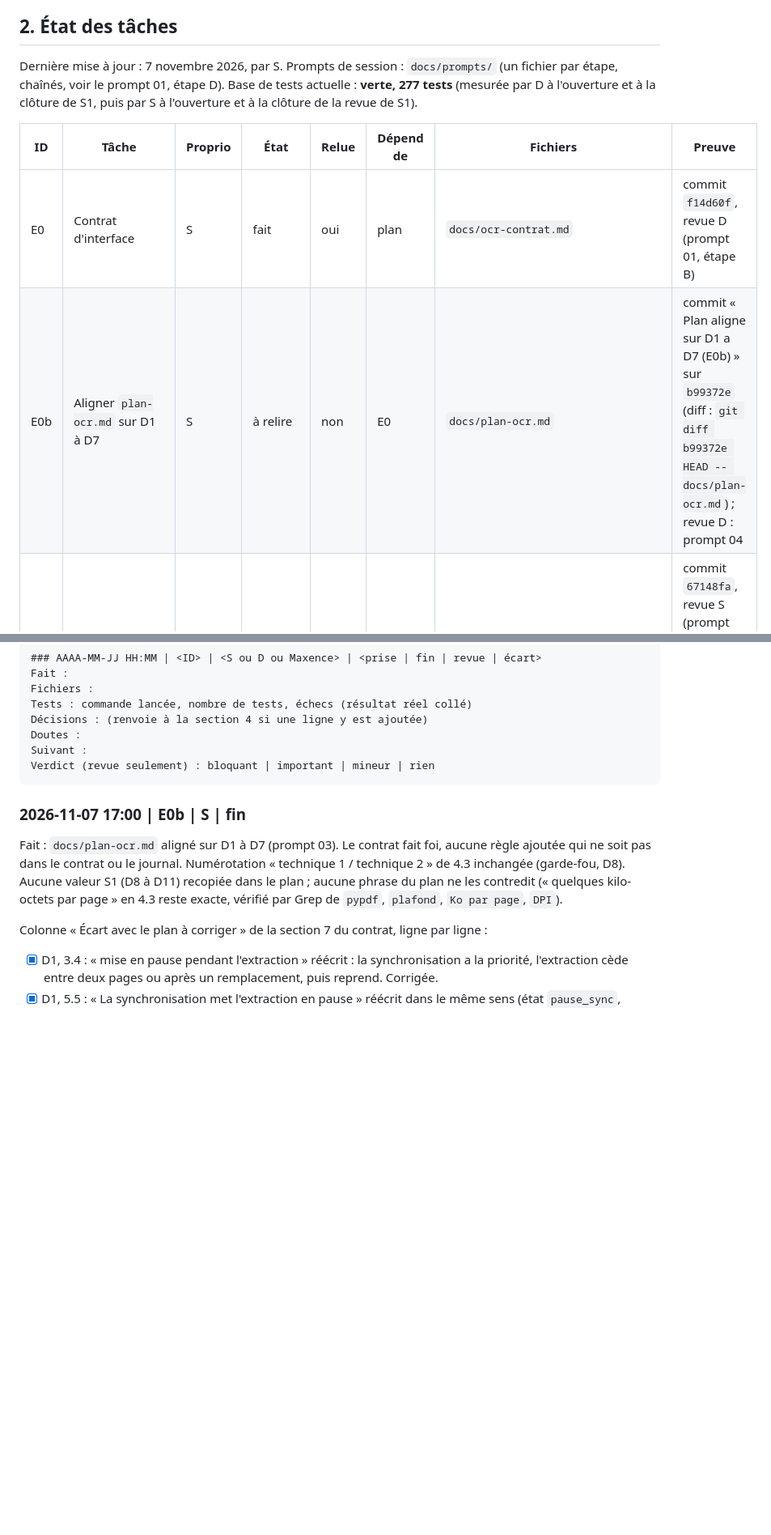
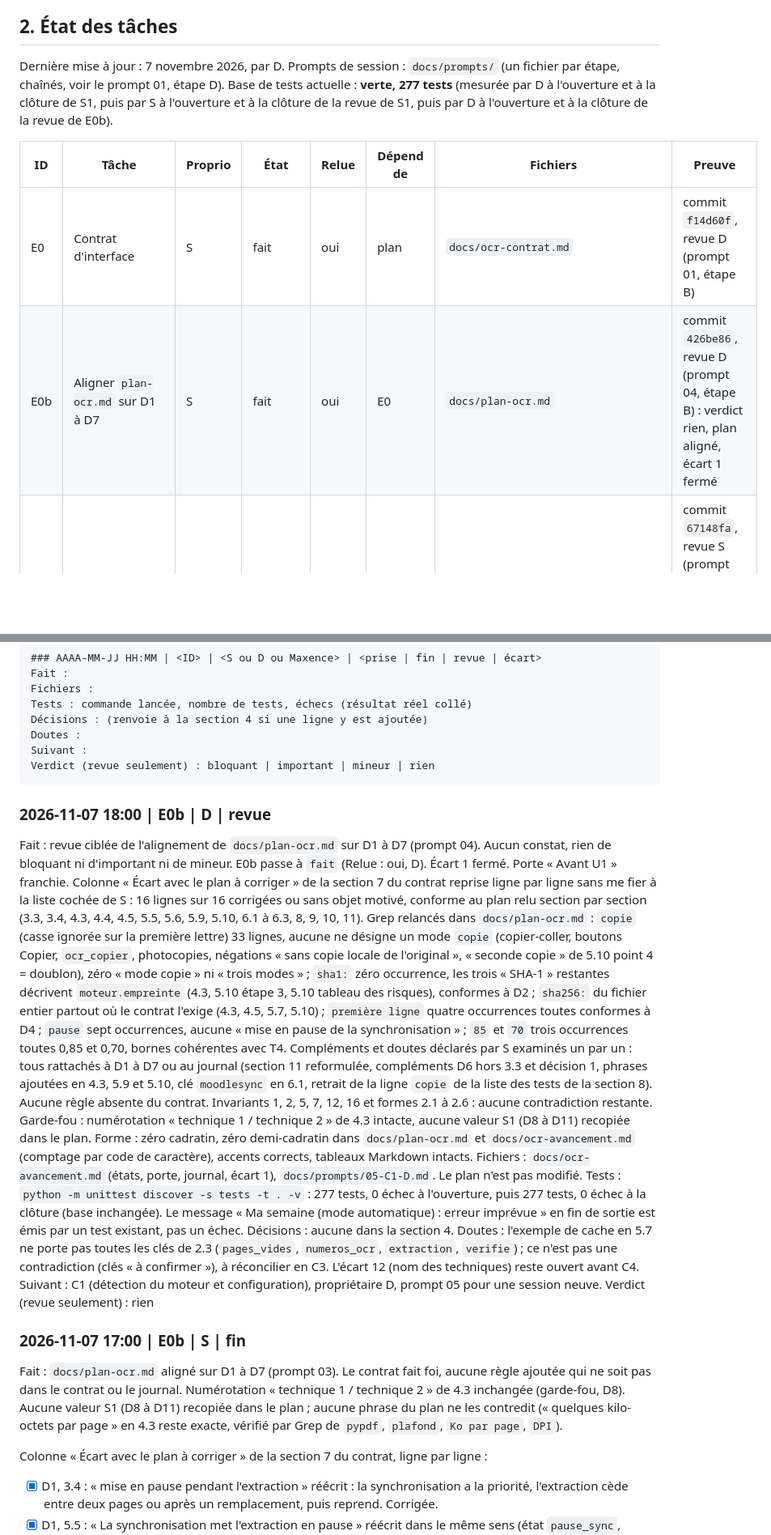
Before and after one commit to MarinWasAsleep/MoodleSync, a Markdown page: docs/ocr-avancement.md, 2 parts joined by grey strips. Shown at 81% size. GitHub-like rendering; blank space fills up the shorter version.

Commit message:
Revue de E0b : plan aligne sur D1 a D7, verdict rien, ecart 1 ferme ; prompt 05 pour C1

````diff
--- a/docs/ocr-avancement.md
+++ b/docs/ocr-avancement.md
@@ -32,12 +32,12 @@ Une phrase de ce fichier qui contredit le code ou le contrat est un bug à signa
 
 ## 2. État des tâches
 
-Dernière mise à jour : 7 novembre 2026, par S. Prompts de session : `docs/prompts/` (un fichier par étape, chaînés, voir le prompt 01, étape D). Base de tests actuelle : **verte, 277 tests** (mesurée par D à l'ouverture et à la clôture de S1, puis par S à l'ouverture et à la clôture de la revue de S1).
+Dernière mise à jour : 7 novembre 2026, par D. Prompts de session : `docs/prompts/` (un fichier par étape, chaînés, voir le prompt 01, étape D). Base de tests actuelle : **verte, 277 tests** (mesurée par D à l'ouverture et à la clôture de S1, puis par S à l'ouverture et à la clôture de la revue de S1, puis par D à l'ouverture et à la clôture de la revue de E0b).
 
 | ID  | Tâche                                         | Proprio | État                   | Relue | Dépend de  | Fichiers                                                | Preuve                                                                                              |
 | --- | --------------------------------------------- | ------- | ---------------------- | ----- | ---------- | ------------------------------------------------------- | --------------------------------------------------------------------------------------------------- |
 | E0  | Contrat d'interface                           | S       | fait                   | oui   | plan       | `docs/ocr-contrat.md`                                   | commit `f14d60f`, revue D (prompt 01, étape B)                                                      |
-| E0b | Aligner `plan-ocr.md` sur D1 à D7             | S       | à relire               | non   | E0         | `docs/plan-ocr.md`                                      | commit « Plan aligne sur D1 a D7 (E0b) » sur `b99372e` (diff : `git diff b99372e HEAD -- docs/plan-ocr.md`) ; revue D : prompt 04 |
+| E0b | Aligner `plan-ocr.md` sur D1 à D7             | S       | fait                   | oui   | E0         | `docs/plan-ocr.md`                                      | commit `426be86`, revue D (prompt 04, étape B) : verdict rien, plan aligné, écart 1 fermé        |
 | S1  | Spike pypdfium2 et Tesseract TSV              | D       | fait                   | oui   | E0         | `docs/spike-ocr.md`                                     | commit `67148fa`, revue S (prompt 02, étape B) : go Windows, 6 importants et 5 mineurs en section 6 |
 | C1  | Détection du moteur et configuration          | D       | à faire                | non   | E0, S1     | `moodlesync/ocr.py`                                     |                                                                                                     |
 | C2  | Texte natif, TSV, Markdown par document       | S       | à faire                | non   | E0, S1     | `moodlesync/ocr.py`                                     |                                                                                                     |
@@ -97,6 +97,20 @@ Doutes :
 Suivant :
 Verdict (revue seulement) : bloquant | important | mineur | rien
 ```
+
+### 2026-11-07 18:00 | E0b | D | revue
+Fait : revue ciblée de l'alignement de `docs/plan-ocr.md` sur D1 à D7 (prompt 04). Aucun constat, rien de bloquant ni d'important ni de mineur. E0b passe à `fait` (Relue : oui, D). Écart 1 fermé. Porte « Avant U1 » franchie.
+Colonne « Écart avec le plan à corriger » de la section 7 du contrat reprise ligne par ligne sans me fier à la liste cochée de S : 16 lignes sur 16 corrigées ou sans objet motivé, conforme au plan relu section par section (3.3, 3.4, 4.3, 4.4, 4.5, 5.5, 5.6, 5.9, 5.10, 6.1 à 6.3, 8, 9, 10, 11).
+Grep relancés dans `docs/plan-ocr.md` : `copie` (casse ignorée sur la première lettre) 33 lignes, aucune ne désigne un mode `copie` (copier-coller, boutons Copier, `ocr_copier`, photocopies, négations « sans copie locale de l'original », « seconde copie » de 5.10 point 4 = doublon), zéro « mode copie » ni « trois modes » ; `sha1:` zéro occurrence, les trois « SHA-1 » restantes décrivent `moteur.empreinte` (4.3, 5.10 étape 3, 5.10 tableau des risques), conformes à D2 ; `sha256:` du fichier entier partout où le contrat l'exige (4.3, 4.5, 5.7, 5.10) ; `première ligne` quatre occurrences toutes conformes à D4 ; `pause` sept occurrences, aucune « mise en pause de la synchronisation » ; `85` et `70` trois occurrences toutes 0,85 et 0,70, bornes cohérentes avec T4.
+Compléments et doutes déclarés par S examinés un par un : tous rattachés à D1 à D7 ou au journal (section 11 reformulée, compléments D6 hors 3.3 et décision 1, phrases ajoutées en 4.3, 5.9 et 5.10, clé `moodlesync` en 6.1, retrait de la ligne `copie` de la liste des tests de la section 8). Aucune règle absente du contrat.
+Invariants 1, 2, 5, 7, 12, 16 et formes 2.1 à 2.6 : aucune contradiction restante. Garde-fou : numérotation « technique 1 / technique 2 » de 4.3 intacte, aucune valeur S1 (D8 à D11) recopiée dans le plan.
+Forme : zéro cadratin, zéro demi-cadratin dans `docs/plan-ocr.md` et `docs/ocr-avancement.md` (comptage par code de caractère), accents corrects, tableaux Markdown intacts.
+Fichiers : `docs/ocr-avancement.md` (états, porte, journal, écart 1), `docs/prompts/05-C1-D.md`. Le plan n'est pas modifié.
+Tests : `python -m unittest discover -s tests -t . -v` : 277 tests, 0 échec à l'ouverture, puis 277 tests, 0 échec à la clôture (base inchangée). Le message « Ma semaine (mode automatique) : erreur imprévue » en fin de sortie est émis par un test existant, pas un échec.
+Décisions : aucune dans la section 4.
+Doutes : l'exemple de cache en 5.7 ne porte pas toutes les clés de 2.3 (`pages_vides`, `numeros_ocr`, `extraction`, `verifie`) ; ce n'est pas une contradiction (clés « à confirmer »), à réconcilier en C3. L'écart 12 (nom des techniques) reste ouvert avant C4.
+Suivant : C1 (détection du moteur et configuration), propriétaire D, prompt 05 pour une session neuve.
+Verdict (revue seulement) : rien
 
 ### 2026-11-07 17:00 | E0b | S | fin
 Fait : `docs/plan-ocr.md` aligné sur D1 à D7 (prompt 03). Le contrat fait foi, aucune règle ajoutée qui ne soit pas dans le contrat ou le journal. Numérotation « technique 1 / technique 2 » de 4.3 inchangée (garde-fou, D8). Aucune valeur S1 (D8 à D11) recopiée dans le plan ; aucune phrase du plan ne les contredit (« quelques kilo-octets par page » en 4.3 reste exacte, vérifié par Grep de `pypdf`, `plafond`, `Ko par page`, `DPI`).
````
Also changed, not shown: other parts of docs/ocr-avancement.md (+2 -2 lines), docs/prompts/05-C1-D.md (added, +73 -0 lines).
